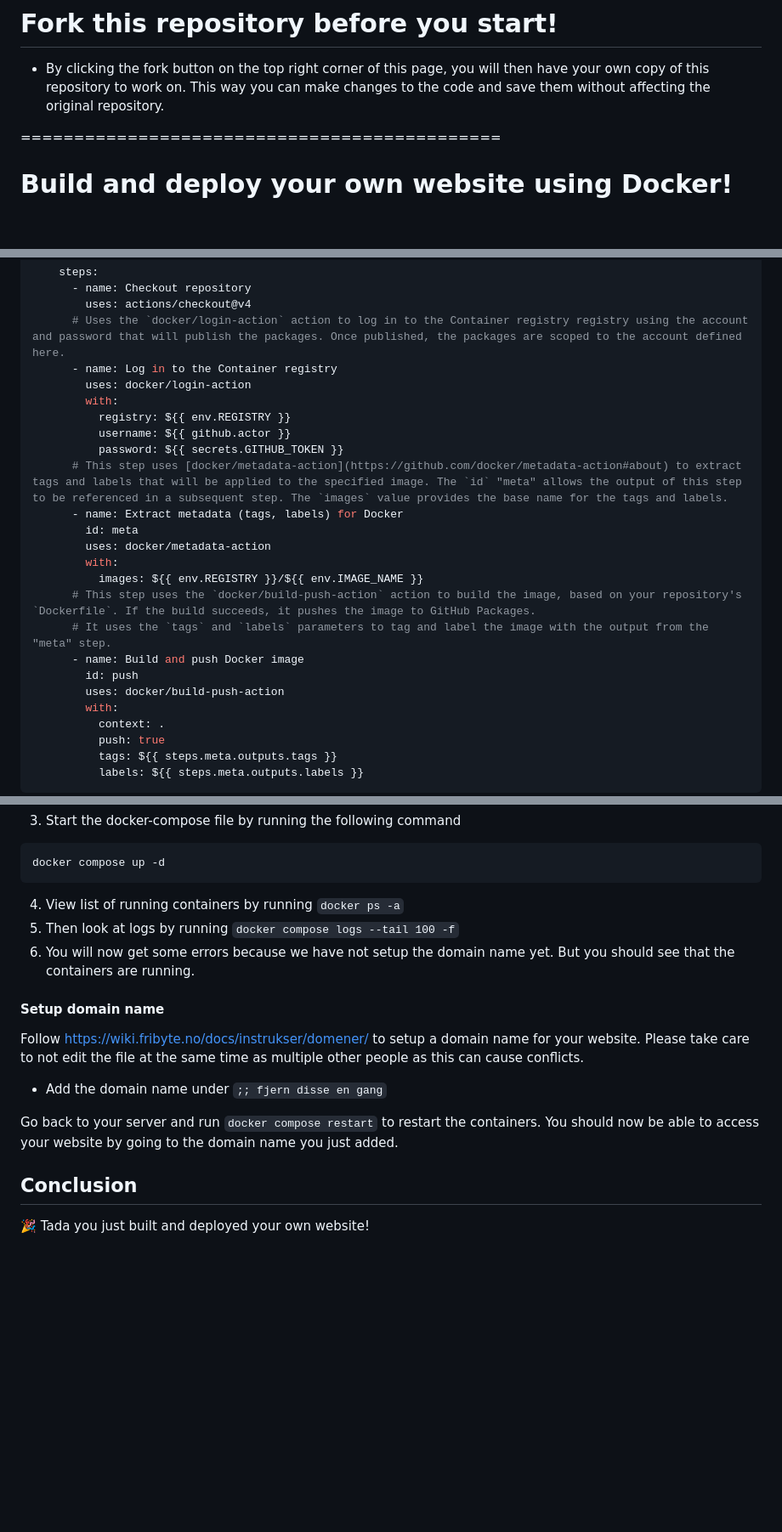
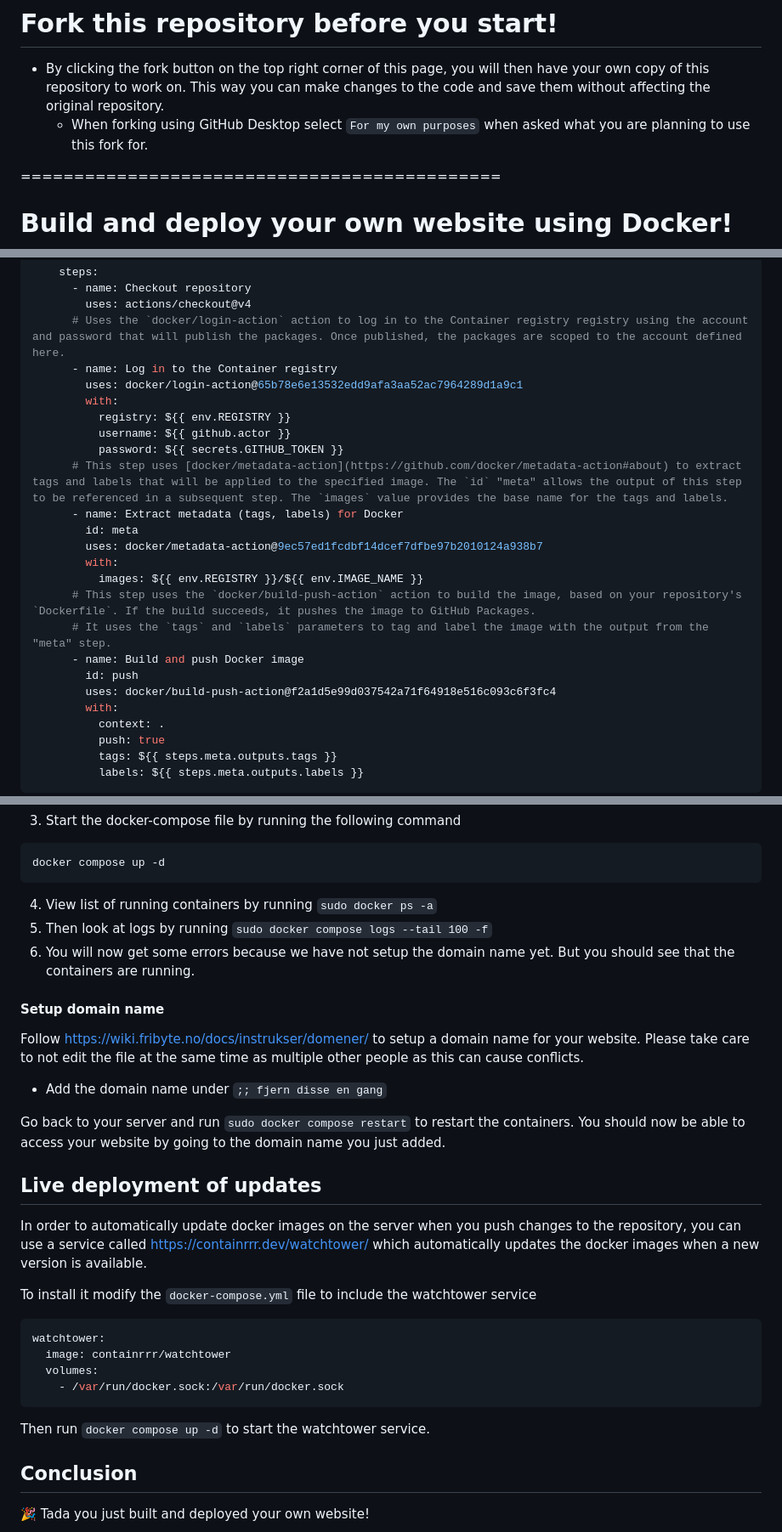
Before and after one commit to stineSvensson/friByte.workshop.website-docker-deploy, a Markdown page: README.md, 3 parts joined by grey strips. Shown at 85% size. Drawn GitHub-style; blank space fills up the shorter version.

Commit message:
:pencil: Refine docker compose in readme

````diff
--- a/README.md
+++ b/README.md
@@ -3,6 +3,7 @@
 # Fork this repository before you start!
 
 - By clicking the fork button on the top right corner of this page, you will then have your own copy of this repository to work on. This way you can make changes to the code and save them without affecting the original repository.
+  - When forking using GitHub Desktop select `For my own purposes` when asked what you are planning to use this fork for.
 
 =============================================
 
@@ -138,7 +139,7 @@ jobs:
         uses: actions/checkout@v4
       # Uses the `docker/login-action` action to log in to the Container registry registry using the account and password that will publish the packages. Once published, the packages are scoped to the account defined here.
       - name: Log in to the Container registry
-        uses: docker/login-action
+        uses: docker/login-action@65b78e6e13532edd9afa3aa52ac7964289d1a9c1
         with:
           registry: ${{ env.REGISTRY }}
           username: ${{ github.actor }}
@@ -146,14 +147,14 @@ jobs:
       # This step uses [docker/metadata-action](https://github.com/docker/metadata-action#about) to extract tags and labels that will be applied to the specified image. The `id` "meta" allows the output of this step to be referenced in a subsequent step. The `images` value provides the base name for the tags and labels.
       - name: Extract metadata (tags, labels) for Docker
         id: meta
-        uses: docker/metadata-action
+        uses: docker/metadata-action@9ec57ed1fcdbf14dcef7dfbe97b2010124a938b7
         with:
           images: ${{ env.REGISTRY }}/${{ env.IMAGE_NAME }}
       # This step uses the `docker/build-push-action` action to build the image, based on your repository's `Dockerfile`. If the build succeeds, it pushes the image to GitHub Packages.
       # It uses the `tags` and `labels` parameters to tag and label the image with the output from the "meta" step.
       - name: Build and push Docker image
         id: push
-        uses: docker/build-push-action
+        uses: docker/build-push-action@f2a1d5e99d037542a71f64918e516c093c6f3fc4
         with:
           context: .
           push: true
@@ -264,8 +264,8 @@ services:
 docker compose up -d
 ```
 
-4. View list of running containers by running `docker ps -a`
-5. Then look at logs by running `docker compose logs --tail 100 -f`
+4. View list of running containers by running `sudo docker ps -a`
+5. Then look at logs by running `sudo docker compose logs --tail 100 -f`
 6. You will now get some errors because we have not setup the domain name yet. But you should see that the containers are running.
 
 #### Setup domain name
@@ -274,7 +274,22 @@ Follow https://wiki.fribyte.no/docs/instrukser/domener/ to setup a domain name f
 
 - Add the domain name under `;; fjern disse en gang`
 
-Go back to your server and run `docker compose restart` to restart the containers. You should now be able to access your website by going to the domain name you just added.
+Go back to your server and run `sudo docker compose restart` to restart the containers. You should now be able to access your website by going to the domain name you just added.
+
+## Live deployment of updates
+
+In order to automatically update docker images on the server when you push changes to the repository, you can use a service called https://containrrr.dev/watchtower/ which automatically updates the docker images when a new version is available.
+
+To install it modify the `docker-compose.yml` file to include the watchtower service
+
+```yml
+watchtower:
+  image: containrrr/watchtower
+  volumes:
+    - /var/run/docker.sock:/var/run/docker.sock
+```
+
+Then run `docker compose up -d` to start the watchtower service.
 
 ## Conclusion
 
````
Also changed, not shown: other parts of README.md (+0 -1 lines).
